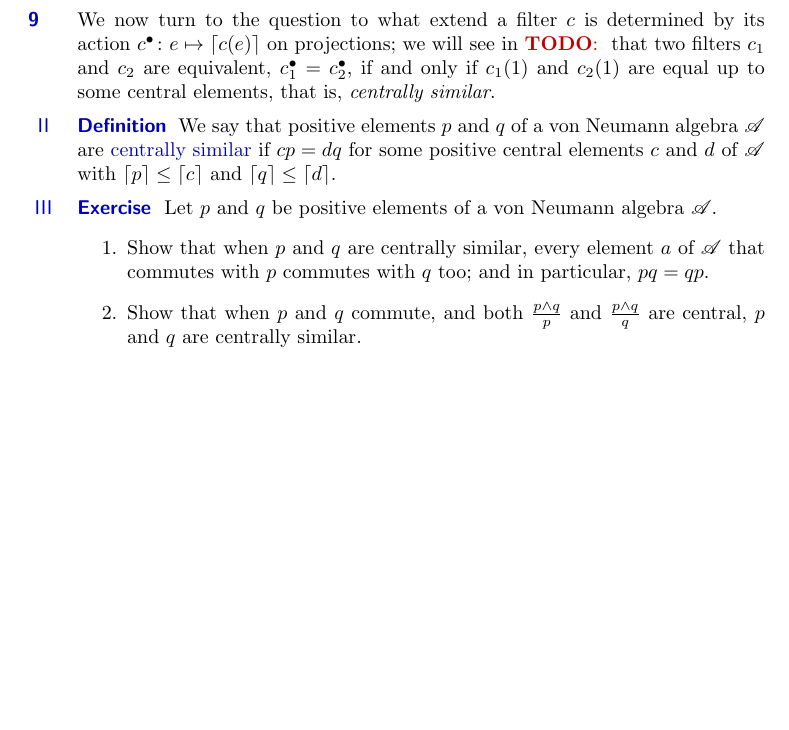
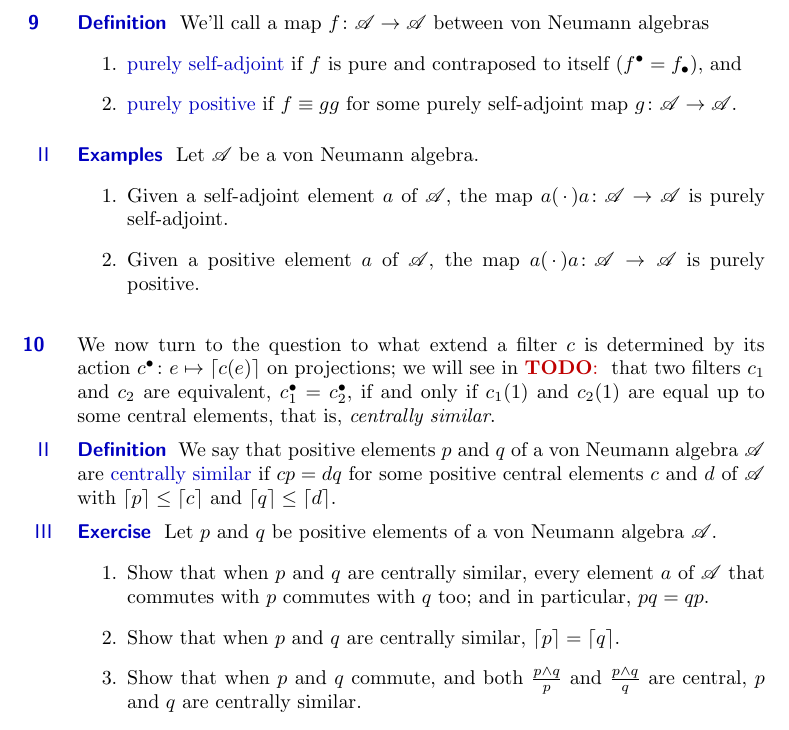
Before and after one commit to westerbaan/theses, a LaTeX thesis (proc.tex): part of page 10 of 14 before the commit and part of page 10 of 15 after it, cut at the place of the change, the shorter picture padded with empty space. Compiled offline with pdfLaTeX.

Commit message:
more work

```diff
--- a/proc.tex
+++ b/proc.tex
@@ -1041,6 +1041,37 @@ and thus~$f$ is rigid.\qed
 \end{parsec}
 \subsection{Pure positivity}
 \begin{parsec}%
+\begin{point}{Definition}%
+We'll call a map $f\colon \scrA\to\scrA$
+between von Neumann algebras
+\begin{enumerate}
+\item
+\Define{purely self-adjoint}
+if~$f$ is pure and contraposed to itself
+($f^\bullet = f_\bullet$), and
+\item
+\Define{purely positive}
+if~$f\equiv gg$
+for some purely self-adjoint map
+$g\colon \scrA\to\scrA$.
+\end{enumerate}
+\end{point}
+\begin{point}{Examples}%
+Let~$\scrA$ be a von Neumann algebra.
+\begin{enumerate}
+\item
+Given a self-adjoint element~$a$ of~$\scrA$,
+the map~$a(\,\cdot\,)a\colon \scrA\to\scrA$ is
+purely self-adjoint.
+\item
+Given a positive element~$a$ of~$\scrA$,
+the map $a(\,\cdot\,)a\colon \scrA\to\scrA$
+is purely positive.
+
+\end{enumerate}
+\end{point}
+\end{parsec}
+\begin{parsec}%
 \begin{point}%
 We now turn to the question
 to what extend a filter~$c$ is determined by
@@ -1069,6 +1100,9 @@ every element~$a$ of~$\scrA$ that commutes
 with~$p$ commutes with~$q$ too;
 and in particular, $pq=qp$.
 \item
+Show that when~$p$ and~$q$ are centrally similar,
+$\ceil{p}=\ceil{q}$.
+\item
 Show that when~$p$ and~$q$ commute,
 and both $\frac{p\wedge q}{p}$
 and~$\frac{p\wedge q}{q}$
```
Also changed, not shown: proc.tex (11 more changed lines).
